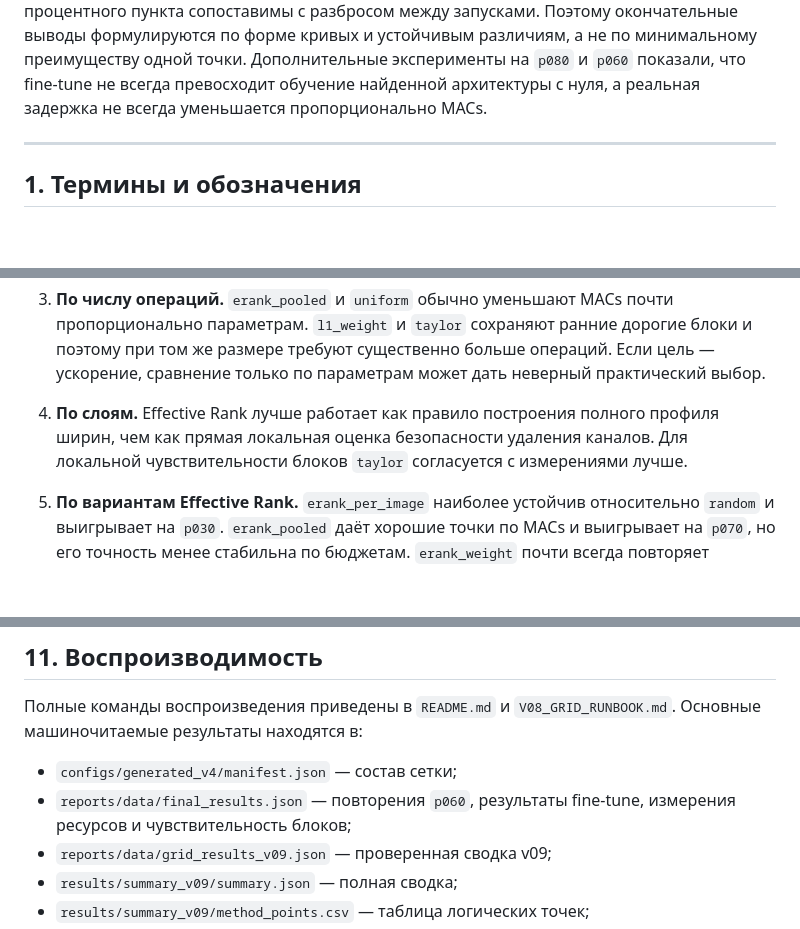
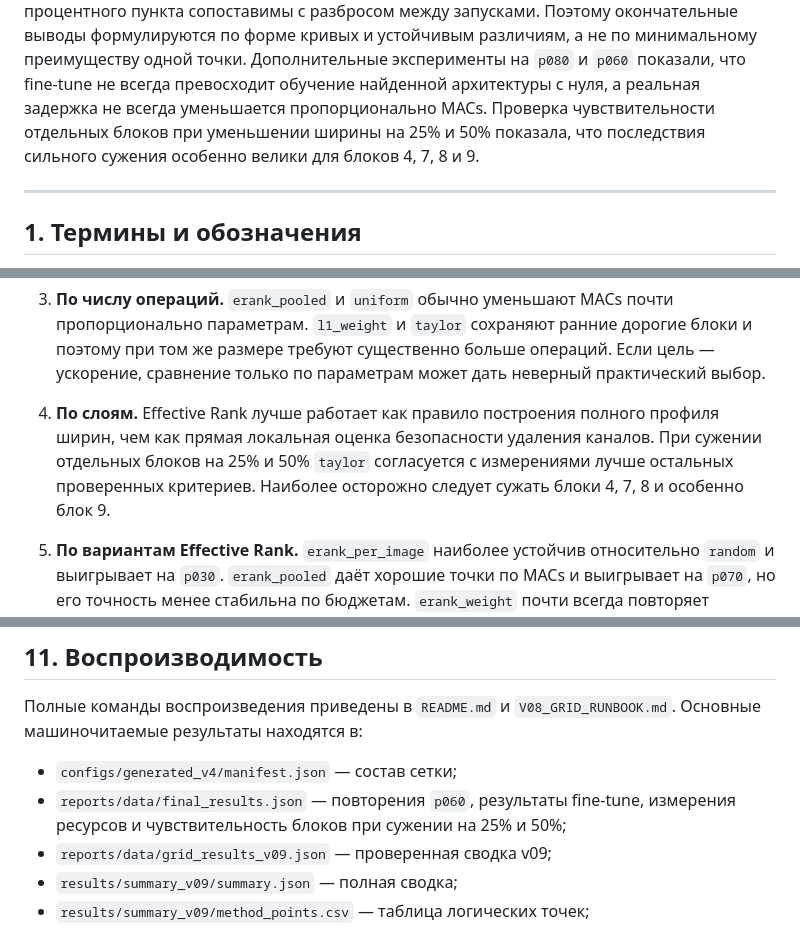
Before and after one commit to RT41yo/project_rank, a Markdown page: reports/REPORT.md, 3 parts joined by grey strips. Rendered like a GitHub page; blank space fills up the shorter version.

```diff
--- a/reports/REPORT.md
+++ b/reports/REPORT.md
@@ -34,7 +34,9 @@ Effective Rank оказался содержательным критерием
 кривых и устойчивым различиям, а не по минимальному преимуществу одной точки.
 Дополнительные эксперименты на `p080` и `p060` показали, что fine-tune не
 всегда превосходит обучение найденной архитектуры с нуля, а реальная задержка
-не всегда уменьшается пропорционально MACs.
+не всегда уменьшается пропорционально MACs. Проверка чувствительности отдельных
+блоков при уменьшении ширины на 25% и 50% показала, что последствия сильного
+сужения особенно велики для блоков 4, 7, 8 и 9.
 
 ---
 
@@ -542,8 +574,9 @@ Effective Rank полезен, но его преимущество зависи
 
 4. **По слоям.** Effective Rank лучше работает как правило построения полного
    профиля ширин, чем как прямая локальная оценка безопасности удаления каналов.
-   Для локальной чувствительности блоков `taylor` согласуется с измерениями
-   лучше.
+   При сужении отдельных блоков на 25% и 50% `taylor` согласуется с измерениями
+   лучше остальных проверенных критериев. Наиболее осторожно следует сужать
+   блоки 4, 7, 8 и особенно блок 9.
 
 5. **По вариантам Effective Rank.** `erank_per_image` наиболее устойчив
    относительно `random` и выигрывает на `p030`. `erank_pooled` даёт хорошие
@@ -577,7 +610,7 @@ Effective Rank полезен, но его преимущество зависи
 
 - `configs/generated_v4/manifest.json` — состав сетки;
 - `reports/data/final_results.json` — повторения `p060`, результаты fine-tune,
-  измерения ресурсов и чувствительность блоков;
+  измерения ресурсов и чувствительность блоков при сужении на 25% и 50%;
 - `reports/data/grid_results_v09.json` — проверенная сводка v09;
 - `results/summary_v09/summary.json` — полная сводка;
 - `results/summary_v09/method_points.csv` — таблица логических точек;
```
Also changed, not shown: other parts of reports/REPORT.md (+44 -14 lines), CHANGELOG.md (+11 -0 lines), README.md (+13 -1 lines), reports/figures/layer_sensitivity.png, 4 other files.
